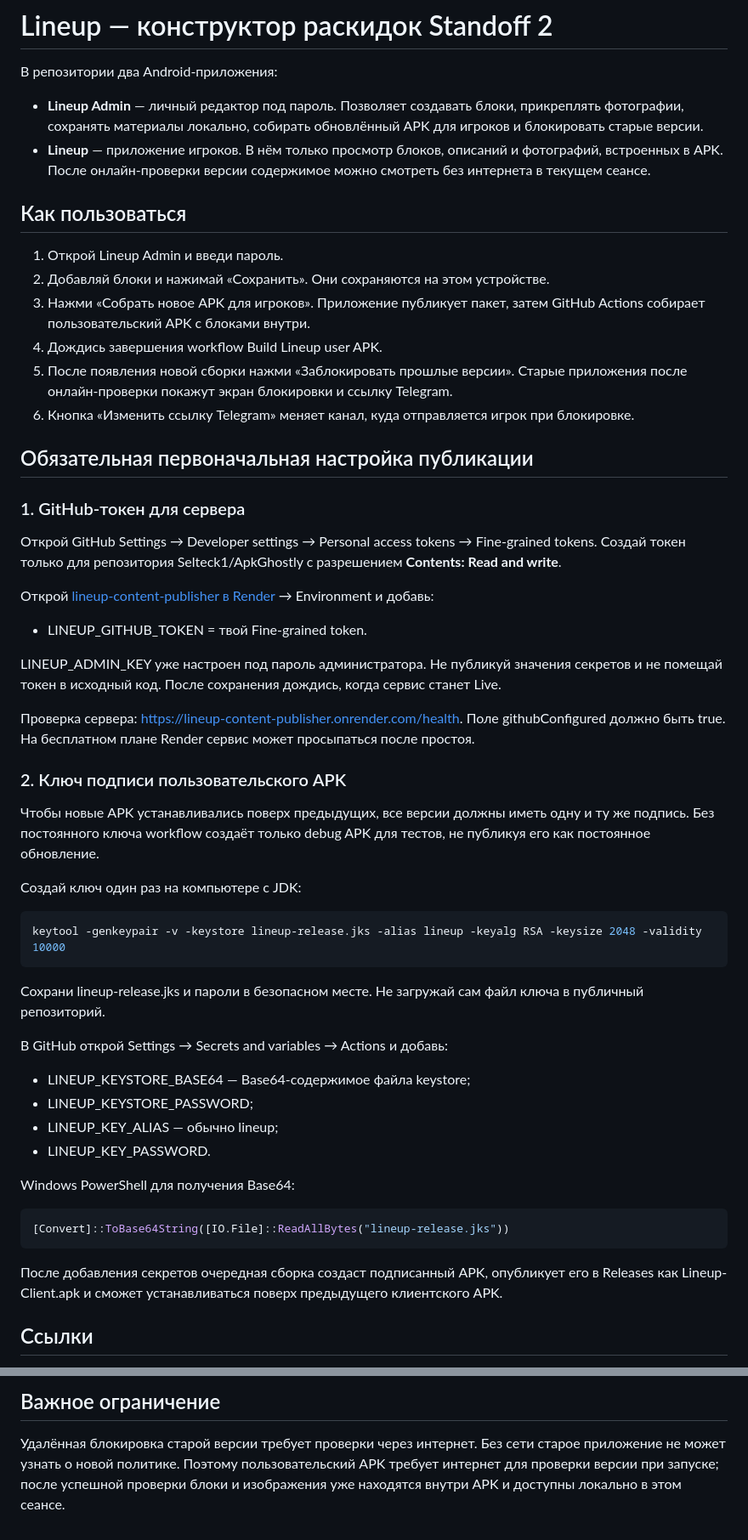
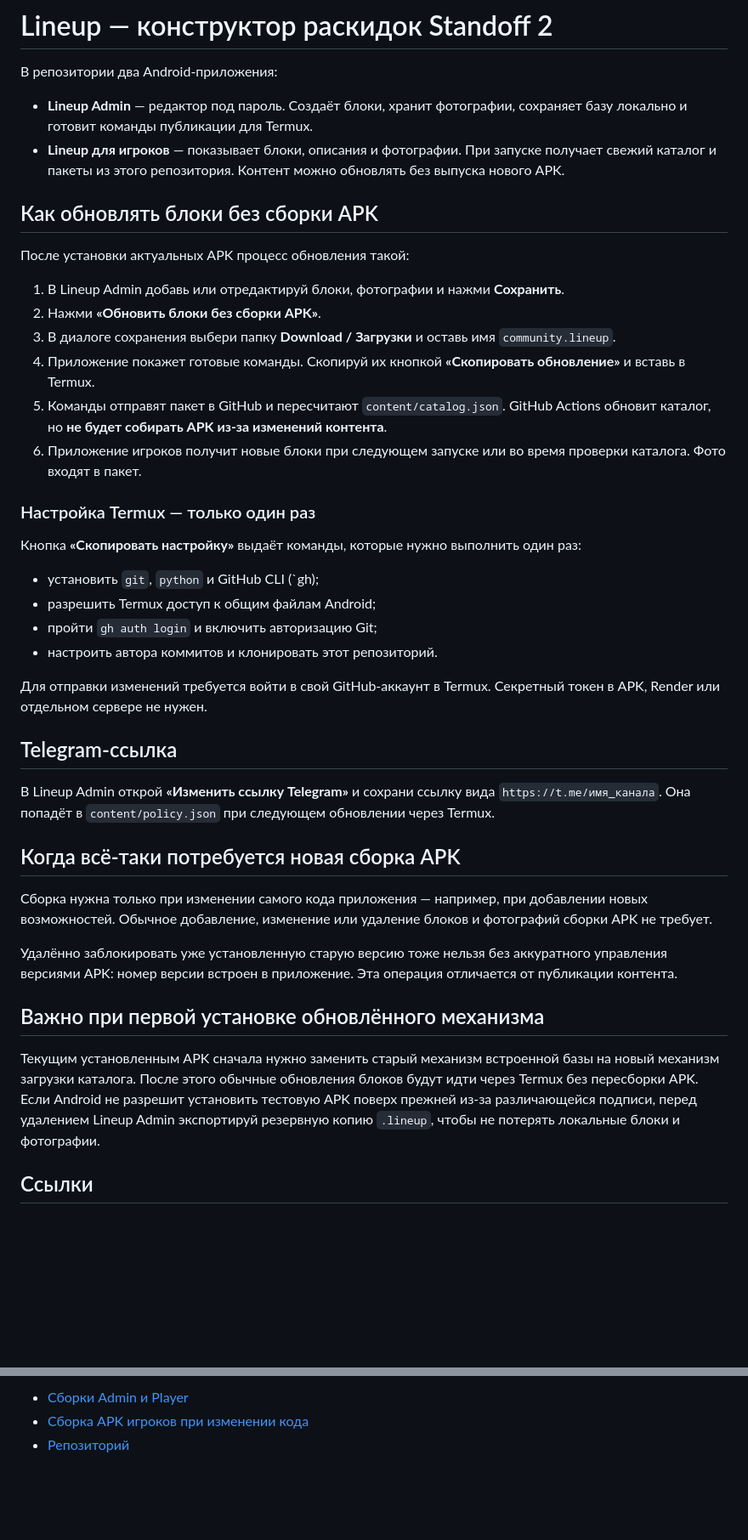
Before and after one commit to Selteck1/ApkGhostly, a Markdown page: README.md, 2 parts joined by grey strips. Shown at 85% size. Rendered like a GitHub page; blank space fills up the shorter version.

Commit message:
Document free Termux-based content publishing

```diff
--- a/README.md
+++ b/README.md
@@ -2,48 +2,43 @@
 
 В репозитории два Android-приложения:
 
-- **Lineup Admin** — личный редактор под пароль. Позволяет создавать блоки, прикреплять фотографии, сохранять материалы локально, собирать обновлённый APK для игроков и блокировать старые версии.
-- **Lineup** — приложение игроков. В нём только просмотр блоков, описаний и фотографий, встроенных в APK. После онлайн-проверки версии содержимое можно смотреть без интернета в текущем сеансе.
+- **Lineup Admin** — редактор под пароль. Создаёт блоки, хранит фотографии, сохраняет базу локально и готовит команды публикации для Termux.
+- **Lineup для игроков** — показывает блоки, описания и фотографии. При запуске получает свежий каталог и пакеты из этого репозитория. Контент можно обновлять без выпуска нового APK.
 
-## Как пользоваться
-1. Открой Lineup Admin и введи пароль.
-2. Добавляй блоки и нажимай «Сохранить». Они сохраняются на этом устройстве.
-3. Нажми «Собрать новое APK для игроков». Приложение публикует пакет, затем GitHub Actions собирает пользовательский APK с блоками внутри.
-4. Дождись завершения workflow Build Lineup user APK.
-5. После появления новой сборки нажми «Заблокировать прошлые версии». Старые приложения после онлайн-проверки покажут экран блокировки и ссылку Telegram.
-6. Кнопка «Изменить ссылку Telegram» меняет канал, куда отправляется игрок при блокировке.
+## Как обновлять блоки без сборки APK
 
-## Обязательная первоначальная настройка публикации
+После установки актуальных APK процесс обновления такой:
 
-### 1. GitHub-токен для сервера
-Открой GitHub Settings → Developer settings → Personal access tokens → Fine-grained tokens. Создай токен только для репозитория Selteck1/ApkGhostly с разрешением **Contents: Read and write**.
+1. В Lineup Admin добавь или отредактируй блоки, фотографии и нажми **Сохранить**.
+2. Нажми **«Обновить блоки без сборки APK»**.
+3. В диалоге сохранения выбери папку **Download / Загрузки** и оставь имя `community.lineup`.
+4. Приложение покажет готовые команды. Скопируй их кнопкой **«Скопировать обновление»** и вставь в Termux.
+5. Команды отправят пакет в GitHub и пересчитают `content/catalog.json`. GitHub Actions обновит каталог, но **не будет собирать APK из-за изменений контента**.
+6. Приложение игроков получит новые блоки при следующем запуске или во время проверки каталога. Фото входят в пакет.
 
-Открой [lineup-content-publisher в Render](https://dashboard.render.com/web/srv-db52m6flk1mc738h7j6g) → Environment и добавь:
-- LINEUP_GITHUB_TOKEN = твой Fine-grained token.
+### Настройка Termux — только один раз
 
-LINEUP_ADMIN_KEY уже настроен под пароль администратора. Не публикуй значения секретов и не помещай токен в исходный код. После сохранения дождись, когда сервис станет Live.
+Кнопка **«Скопировать настройку»** выдаёт команды, которые нужно выполнить один раз:
 
-Проверка сервера: https://lineup-content-publisher.onrender.com/health. Поле githubConfigured должно быть true. На бесплатном плане Render сервис может просыпаться после простоя.
+- установить `git`, `python` и GitHub CLI (`gh);
+- разрешить Termux доступ к общим файлам Android;
+- пройти `gh auth login` и включить авторизацию Git;
+- настроить автора коммитов и клонировать этот репозиторий.
 
-### 2. Ключ подписи пользовательского APK
-Чтобы новые APK устанавливались поверх предыдущих, все версии должны иметь одну и ту же подпись. Без постоянного ключа workflow создаёт только debug APK для тестов, не публикуя его как постоянное обновление.
+Для отправки изменений требуется войти в свой GitHub-аккаунт в Termux. Секретный токен в APK, Render или отдельном сервере не нужен.
 
-Создай ключ один раз на компьютере с JDK:
-~~~sh
-keytool -genkeypair -v -keystore lineup-release.jks -alias lineup -keyalg RSA -keysize 2048 -validity 10000
-~~~
-Сохрани lineup-release.jks и пароли в безопасном месте. Не загружай сам файл ключа в публичный репозиторий.
+## Telegram-ссылка
 
-В GitHub открой Settings → Secrets and variables → Actions и добавь:
-- LINEUP_KEYSTORE_BASE64 — Base64-содержимое файла keystore;
-- LINEUP_KEYSTORE_PASSWORD;
-- LINEUP_KEY_ALIAS — обычно lineup;
-- LINEUP_KEY_PASSWORD.
+В Lineup Admin открой **«Изменить ссылку Telegram»** и сохрани ссылку вида `https://t.me/имя_канала`. Она попадёт в `content/policy.json` при следующем обновлении через Termux.
 
-Windows PowerShell для получения Base64:
-~~~powershell
-[Convert]::ToBase64String([IO.File]::ReadAllBytes("lineup-release.jks"))
-~~~
-После добавления секретов очередная сборка создаст подписанный APK, опубликует его в Releases как Lineup-Client.apk и сможет устанавливаться поверх предыдущего клиентского APK.
+## Когда всё-таки потребуется новая сборка APK
+
+Сборка нужна только при изменении самого кода приложения — например, при добавлении новых возможностей. Обычное добавление, изменение или удаление блоков и фотографий сборки APK не требует.
+
+Удалённо заблокировать уже установленную старую версию тоже нельзя без аккуратного управления версиями APK: номер версии встроен в приложение. Эта операция отличается от публикации контента.
+
+## Важно при первой установке обновлённого механизма
+
+Текущим установленным APK сначала нужно заменить старый механизм встроенной базы на новый механизм загрузки каталога. После этого обычные обновления блоков будут идти через Termux без пересборки APK. Если Android не разрешит установить тестовую APK поверх прежней из-за различающейся подписи, перед удалением Lineup Admin экспортируй резервную копию `.lineup`, чтобы не потерять локальные блоки и фотографии.
 
 ## Ссылки
@@ -53,3 +45,4 @@ Windows PowerShell для получения Base64:
 
-## Важное ограничение
-Удалённая блокировка старой версии требует проверки через интернет. Без сети старое приложение не может узнать о новой политике. Поэтому пользовательский APK требует интернет для проверки версии при запуске; после успешной проверки блоки и изображения уже находятся внутри APK и доступны локально в этом сеансе.
+- [Сборки Admin и Player](https://github.com/Selteck1/ApkGhostly/actions/workflows/android.yml)
+- [Сборка APK игроков при изменении кода](https://github.com/Selteck1/ApkGhostly/actions/workflows/client-release.yml)
+- [Репозиторий](https://github.com/Selteck1/ApkGhostly)
```
Also changed, not shown: other parts of README.md (+0 -3 lines).
